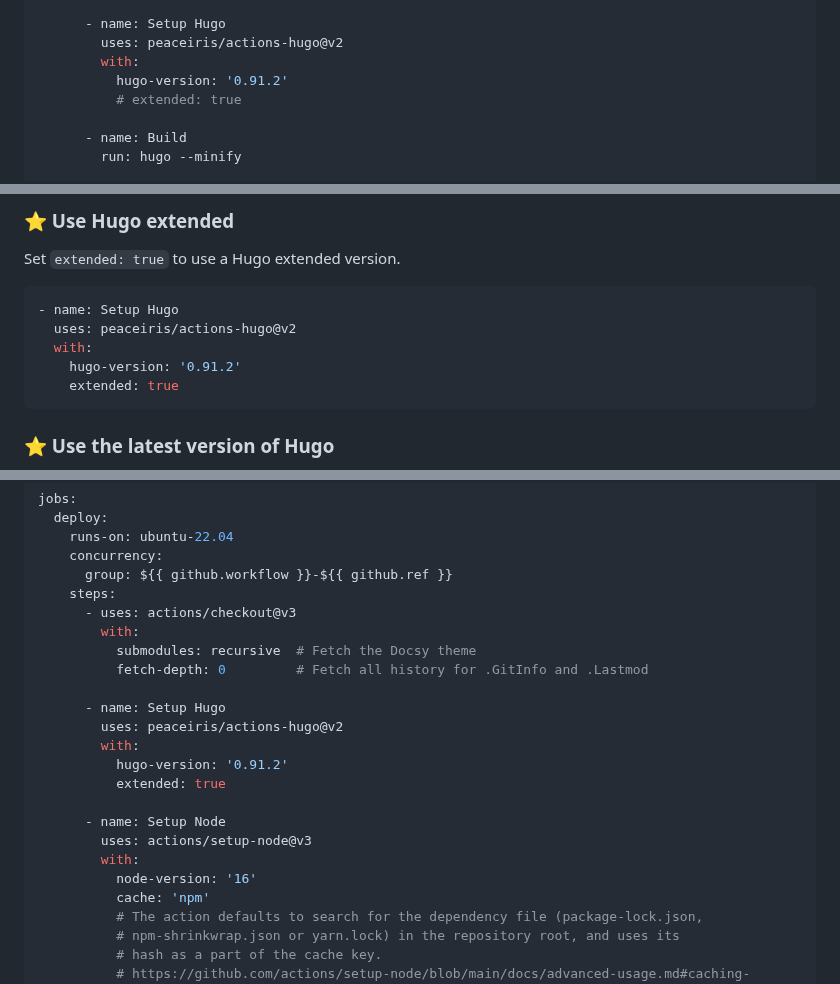
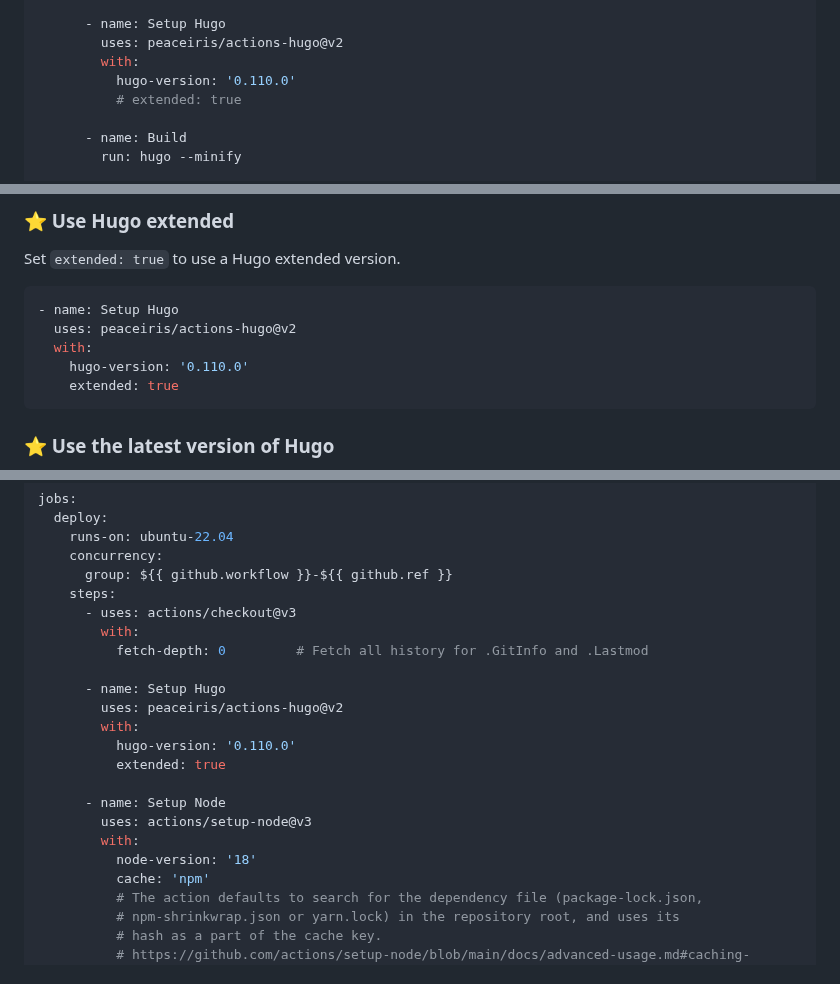
Before and after one commit to peaceiris/actions-hugo, a Markdown page: README.md, 3 parts joined by grey strips. Drawn GitHub-style.

Commit message:
docs: bump versions (#628)

````diff
--- a/README.md
+++ b/README.md
@@ -92,7 +92,7 @@ jobs:
       - name: Setup Hugo
         uses: peaceiris/actions-hugo@v2
         with:
-          hugo-version: '0.91.2'
+          hugo-version: '0.110.0'
           # extended: true
 
       - name: Build
@@ -122,7 +122,7 @@ Set `extended: true` to use a Hugo extended version.
 - name: Setup Hugo
   uses: peaceiris/actions-hugo@v2
   with:
-    hugo-version: '0.91.2'
+    hugo-version: '0.110.0'
     extended: true
 ```
 
@@ -251,19 +251,18 @@ jobs:
     steps:
       - uses: actions/checkout@v3
         with:
-          submodules: recursive  # Fetch the Docsy theme
           fetch-depth: 0         # Fetch all history for .GitInfo and .Lastmod
 
       - name: Setup Hugo
         uses: peaceiris/actions-hugo@v2
         with:
-          hugo-version: '0.91.2'
+          hugo-version: '0.110.0'
           extended: true
 
       - name: Setup Node
         uses: actions/setup-node@v3
         with:
-          node-version: '16'
+          node-version: '18'
           cache: 'npm'
           # The action defaults to search for the dependency file (package-lock.json,
           # npm-shrinkwrap.json or yarn.lock) in the repository root, and uses its
````
Also changed, not shown: other parts of README.md (+3 -3 lines).
